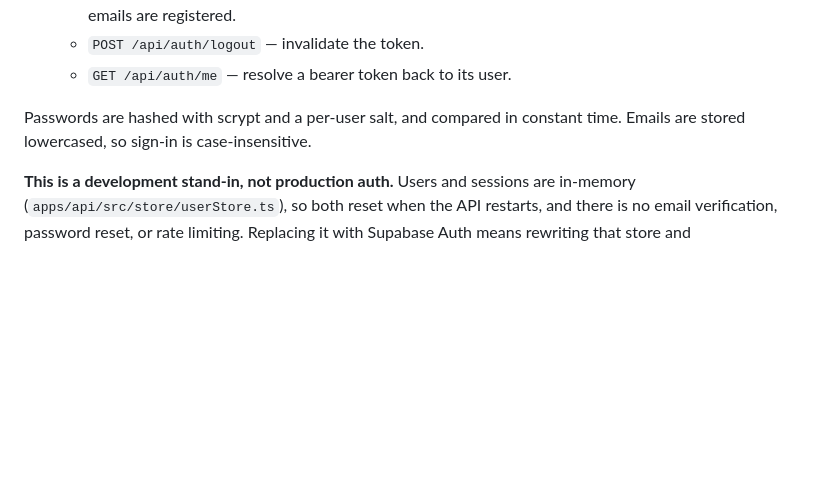
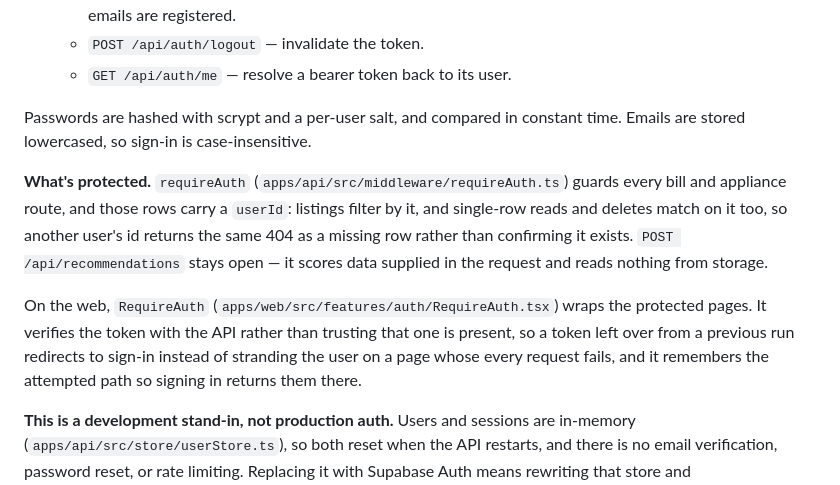
Before and after one commit to bananaNuggets75/watt-wise, a Markdown page: README.md, the part around the change. Rendered like a GitHub page; blank space fills up the shorter version.

Commit message:
docs: document route protection and per-user data scoping
Records what requireAuth guards, why cross-user reads 404 rather than 403,
why the stateless recommendations route stays open, and how the web guard
verifies the token instead of trusting its presence.

```diff
--- a/README.md
+++ b/README.md
@@ -139,6 +139,20 @@ the Supabase project is still being set up.
 Passwords are hashed with scrypt and a per-user salt, and compared in
 constant time. Emails are stored lowercased, so sign-in is case-insensitive.
 
+**What's protected.** `requireAuth` (`apps/api/src/middleware/requireAuth.ts`)
+guards every bill and appliance route, and those rows carry a `userId`:
+listings filter by it, and single-row reads and deletes match on it too, so
+another user's id returns the same 404 as a missing row rather than
+confirming it exists. `POST /api/recommendations` stays open — it scores data
+supplied in the request and reads nothing from storage.
+
+On the web, `RequireAuth` (`apps/web/src/features/auth/RequireAuth.tsx`)
+wraps the protected pages. It verifies the token with the API rather than
+trusting that one is present, so a token left over from a previous run
+redirects to sign-in instead of stranding the user on a page whose every
+request fails, and it remembers the attempted path so signing in returns them
+there.
+
 **This is a development stand-in, not production auth.** Users and sessions
 are in-memory (`apps/api/src/store/userStore.ts`), so both reset when the API
 restarts, and there is no email verification, password reset, or rate
```
